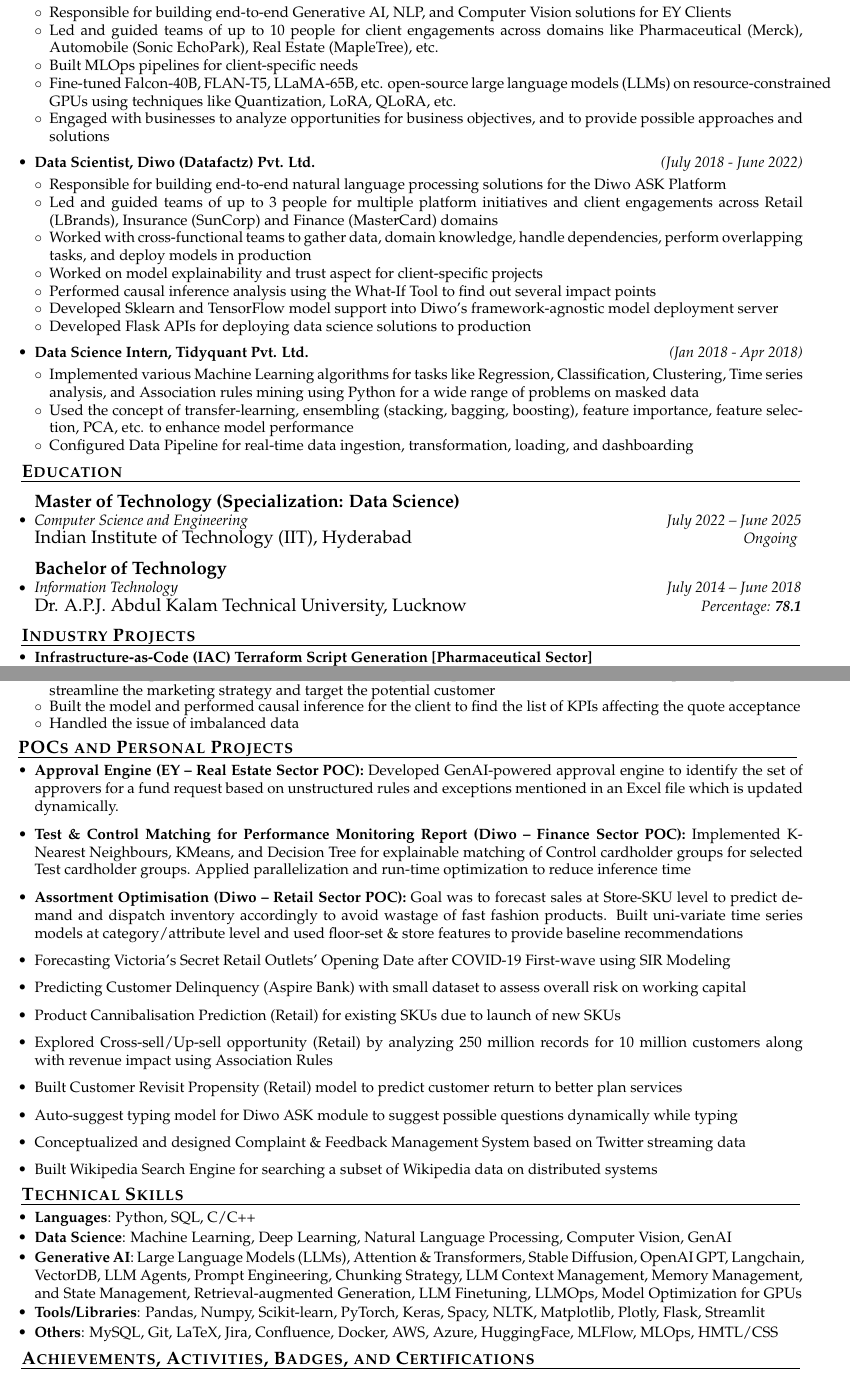
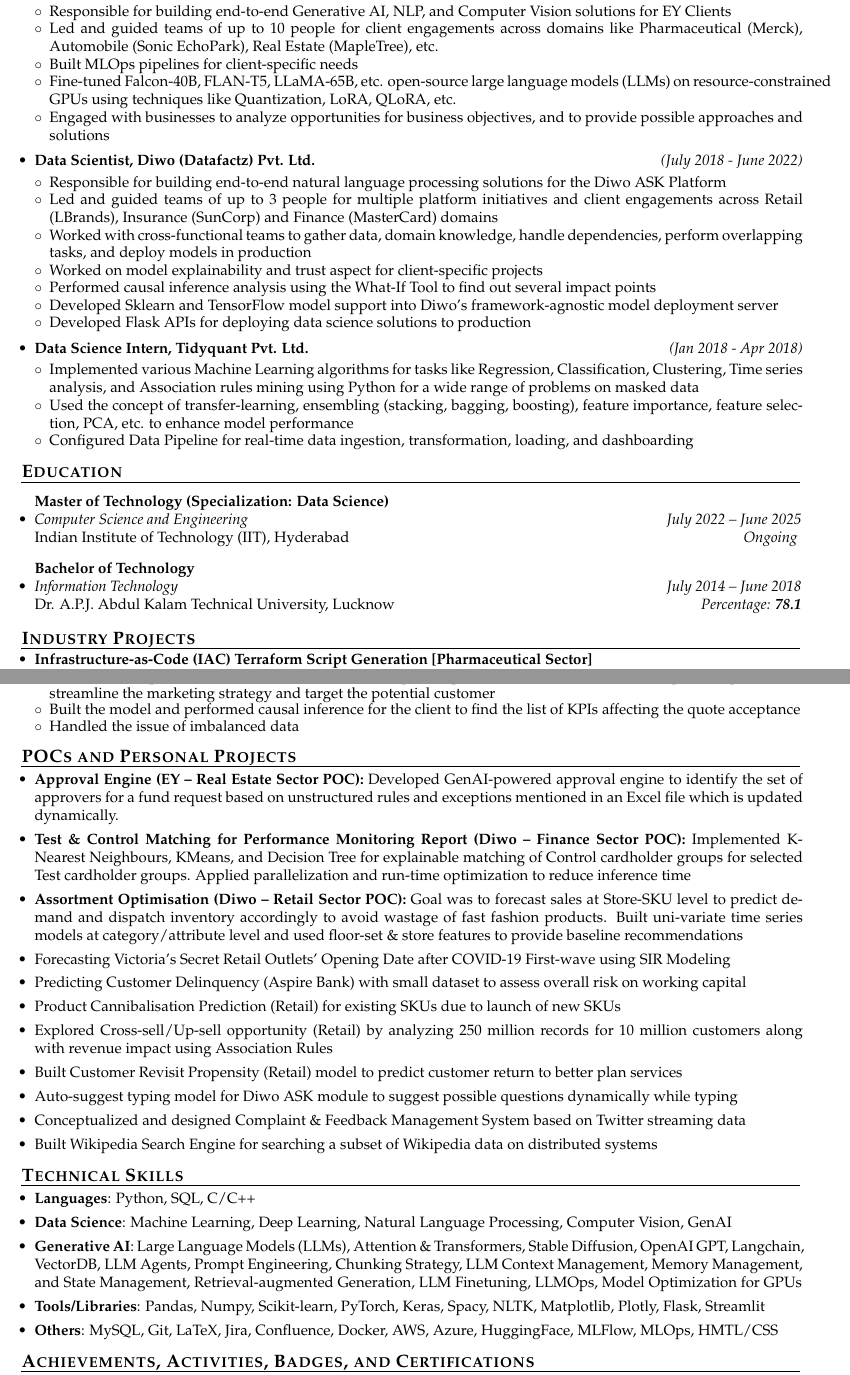
Before and after one commit to therajmaurya/latex-resume, a LaTeX CV (my-resume.tex): two parts of pages 1 and 3 of 3, joined at a grey line, cut so that both start at the same text. Compiled offline with pdfLaTeX.

Commit message:
reformatted-spacing-and-font-size-fix

```diff
--- a/my-resume.tex
+++ b/my-resume.tex
@@ -57,9 +57,9 @@
 
 \newcommand{\resEduHeading}[6]{
   \begin{tabular*}{7.1in}{l @{\extracolsep{\fill}} r}
-    \textbf{\large #1} \\
+    \textbf{\normalsize #1} \\
     \textit{#2} & \textit{#3} \\
-    {\large #4} & \textit{{#5} \textbf{#6}}
+    {\normalsize #4} & \textit{{#5} \textbf{#6}}
   \end{tabular*}
 }
 % \textit{#3} &  \\
@@ -131,7 +146,7 @@
     \end{itemize}
 \end{itemize}
 % }}}
-
+\vspace{4pt}
 \noindent
 \resheading{\textbf{\large Education}}\\[\lsep]
 \vspace{8pt}
@@ -149,7 +164,7 @@
     {Percentage:}
     {78.1}
 \end{itemize}
-
+\vspace{4pt}
 \noindent
 \resheading{\textbf{\large Industry Projects}}\\[\lsep]
 % {{{
@@ -256,20 +274,36 @@
 
 
 \item \textbf{Approval Engine (EY -- Real Estate Sector POC): }{Developed GenAI-powered approval engine to identify the set of approvers for a fund request based on unstructured rules and exceptions mentioned in an Excel file which is updated dynamically.}
-
+\\ [-0.5cm]
 
 \item \textbf{Test \& Control Matching for Performance Monitoring Report (Diwo -- Finance Sector POC): }{Implemented K-Nearest Neighbours, KMeans, and Decision Tree for explainable matching of Control cardholder groups for selected Test cardholder groups. Applied parallelization and run-time optimization to reduce inference time}
+\\ [-0.5cm]
 
 \item \textbf{Assortment Optimisation (Diwo -- Retail Sector POC): }{Goal was to forecast sales at Store-SKU level to predict demand and dispatch inventory accordingly to avoid wastage of fast fashion products. Built uni-variate time series models at category/attribute level and used floor-set \& store features to provide baseline recommendations
 }
+\\ [-0.5cm]
 
 \item Forecasting Victoria's Secret Retail Outlets' Opening Date after COVID-19 First-wave using SIR Modeling
+\\ [-0.5cm]
+
 \item Predicting Customer Delinquency (Aspire Bank) with small dataset to assess overall risk on working capital
+\\ [-0.5cm]
+
 \item Product Cannibalisation Prediction (Retail) for existing SKUs due to launch of new SKUs
+\\ [-0.5cm]
+
 \item Explored Cross-sell/Up-sell opportunity (Retail) by analyzing 250 million records for 10 million customers along with revenue impact using Association Rules
+\\ [-0.5cm]
+
 \item Built Customer Revisit Propensity (Retail) model to predict customer return to better plan services
+\\ [-0.5cm]
+
 \item Auto-suggest typing model for Diwo ASK module to suggest possible questions dynamically while typing
+\\ [-0.5cm]
+
 \item Conceptualized and designed Complaint \& Feedback Management System based on Twitter streaming data
+\\ [-0.5cm]
+
 \item Built Wikipedia Search Engine for searching a subset of Wikipedia data on distributed systems
 
 \end{itemize}
@@ -288,15 +322,17 @@
 %     \end{tabular}
 % \end{flushleft}
 % %}}}
+
+\vspace{4pt}
 \noindent
 \resheading{\textbf{\large Technical Skills}}\\[\lsep]
 \\[-0.3cm]
 %{{{
 \begin{itemize}
-  \item \textbf{Languages}: Python, SQL, C/C++\\[-0.6cm]
-  \item \textbf{Data Science}: Machine Learning, Deep Learning, Natural Language Processing, Computer Vision, GenAI  \\[-0.6cm]
-  \item \textbf{Generative AI}: Large Language Models (LLMs), Attention \& Transformers, Stable Diffusion, OpenAI GPT, Langchain, VectorDB, LLM Agents, Prompt Engineering, Chunking Strategy, LLM Context Management, Memory Management, and State Management, Retrieval-augmented Generation, LLM Finetuning, LLMOps, Model Optimization for GPUs \\[-0.6cm]
-  \item \textbf{Tools/Libraries}: Pandas, Numpy, Scikit-learn, PyTorch, Keras, Spacy, NLTK, Matplotlib, Plotly, Flask, Streamlit \\[-0.6cm]
+  \item \textbf{Languages}: Python, SQL, C/C++\\[-0.5cm]
+  \item \textbf{Data Science}: Machine Learning, Deep Learning, Natural Language Processing, Computer Vision, GenAI  \\[-0.5cm]
+  \item \textbf{Generative AI}: Large Language Models (LLMs), Attention \& Transformers, Stable Diffusion, OpenAI GPT, Langchain, VectorDB, LLM Agents, Prompt Engineering, Chunking Strategy, LLM Context Management, Memory Management, and State Management, Retrieval-augmented Generation, LLM Finetuning, LLMOps, Model Optimization for GPUs \\[-0.5cm]
+  \item \textbf{Tools/Libraries}: Pandas, Numpy, Scikit-learn, PyTorch, Keras, Spacy, NLTK, Matplotlib, Plotly, Flask, Streamlit \\[-0.5cm]
   \item \textbf{Others}: MySQL, Git, LaTeX, Jira, Confluence, Docker, AWS, Azure, HuggingFace, MLFlow, MLOps, HMTL/CSS\\[-0.4cm]
 \end{itemize}
 % }}}
```
Also changed, not shown: my-resume.tex (19 more changed lines).
